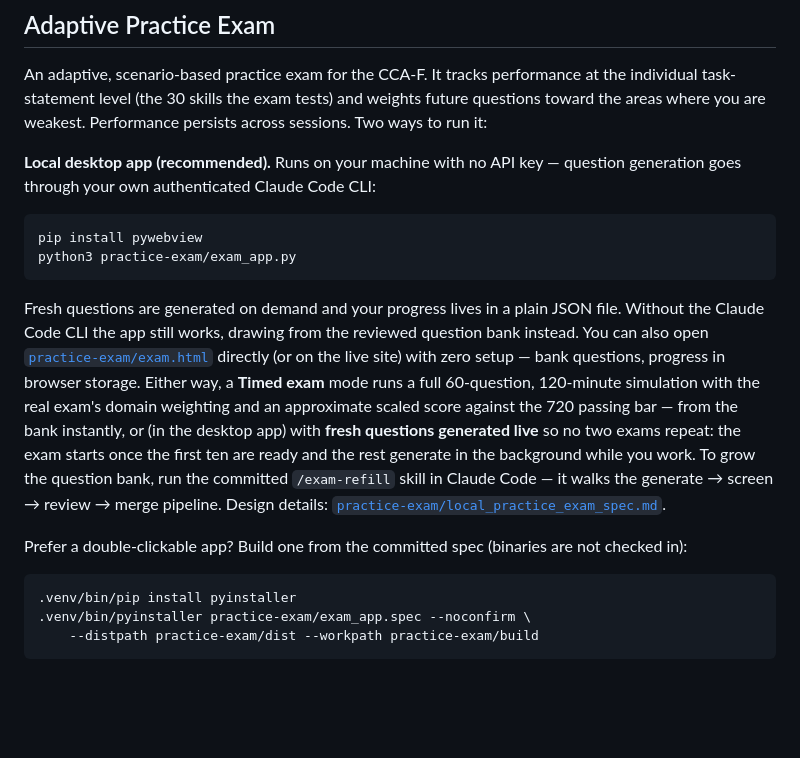
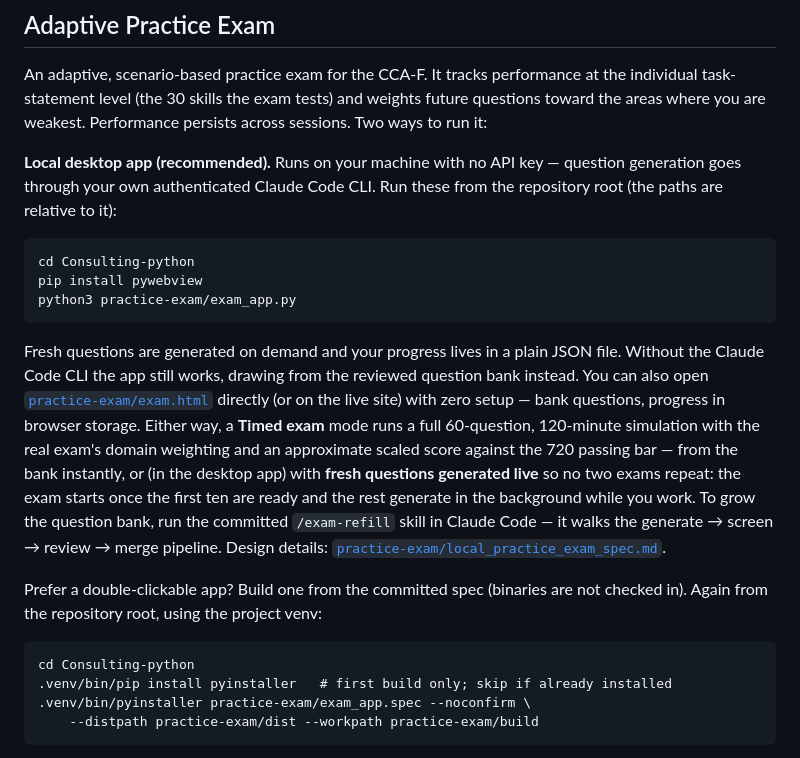
Before and after one commit to tfurland-la/Consulting-python, a Markdown page: README.md, the part around the change. Drawn GitHub-style; blank space fills up the shorter version.

Commit message:
Note repo-root working directory in README run/build commands
The desktop-app and executable-build command blocks use paths relative to the
repo root; without a cd a colleague running them from home hits
'.venv/bin/pip: No such file or directory'. Add cd and mark pip install as
first-build-only.

Co-Authored-By: Claude Fable 5 <noreply@anthropic.com>

````diff
--- a/README.md
+++ b/README.md
@@ -46,9 +46,11 @@ future questions toward the areas where you are weakest. Performance persists
 across sessions. Two ways to run it:
 
 **Local desktop app (recommended).** Runs on your machine with no API key — question
-generation goes through your own authenticated Claude Code CLI:
+generation goes through your own authenticated Claude Code CLI. Run these from the
+repository root (the paths are relative to it):
 
 ```
+cd Consulting-python
 pip install pywebview
 python3 practice-exam/exam_app.py
 ```
@@ -68,10 +70,11 @@ generate → screen → review → merge pipeline. Design details:
 [`practice-exam/local_practice_exam_spec.md`][local-spec].
 
 Prefer a double-clickable app? Build one from the committed spec (binaries are
-not checked in):
+not checked in). Again from the repository root, using the project venv:
 
 ```
-.venv/bin/pip install pyinstaller
+cd Consulting-python
+.venv/bin/pip install pyinstaller   # first build only; skip if already installed
 .venv/bin/pyinstaller practice-exam/exam_app.spec --noconfirm \
     --distpath practice-exam/dist --workpath practice-exam/build
 ```
````
